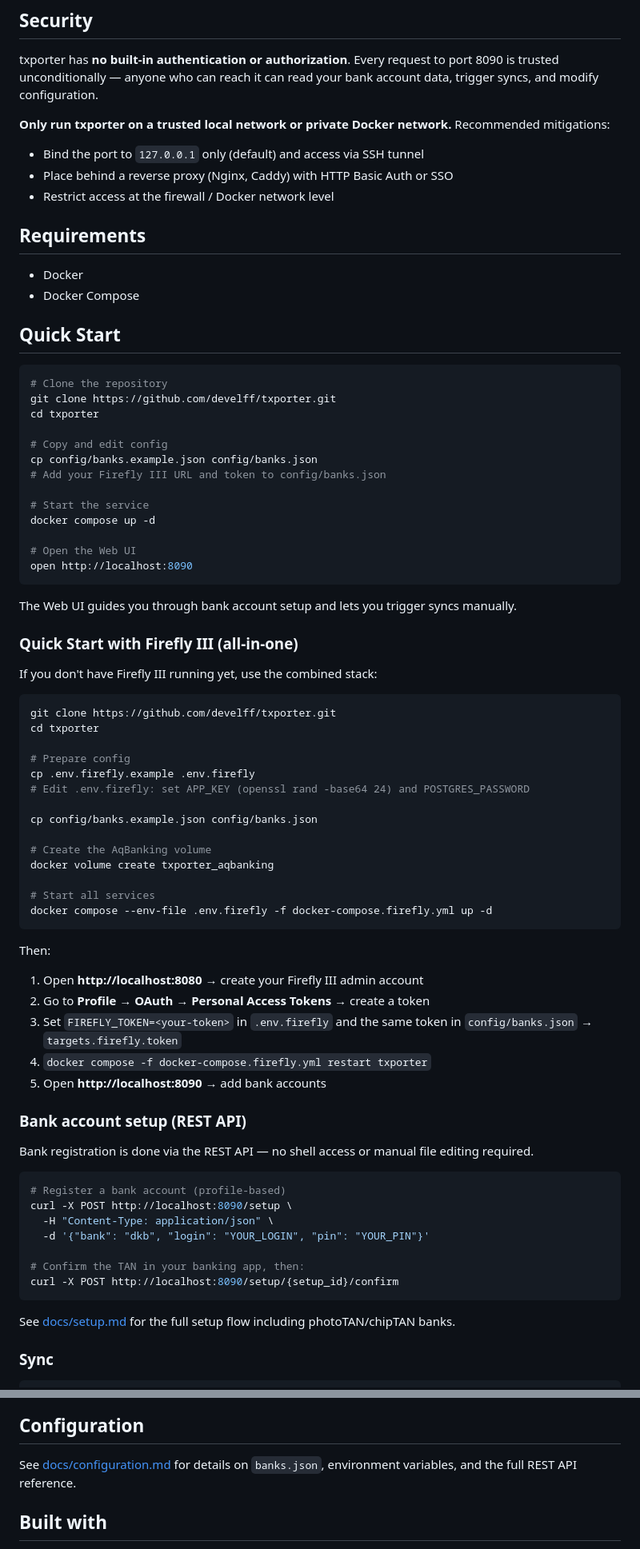
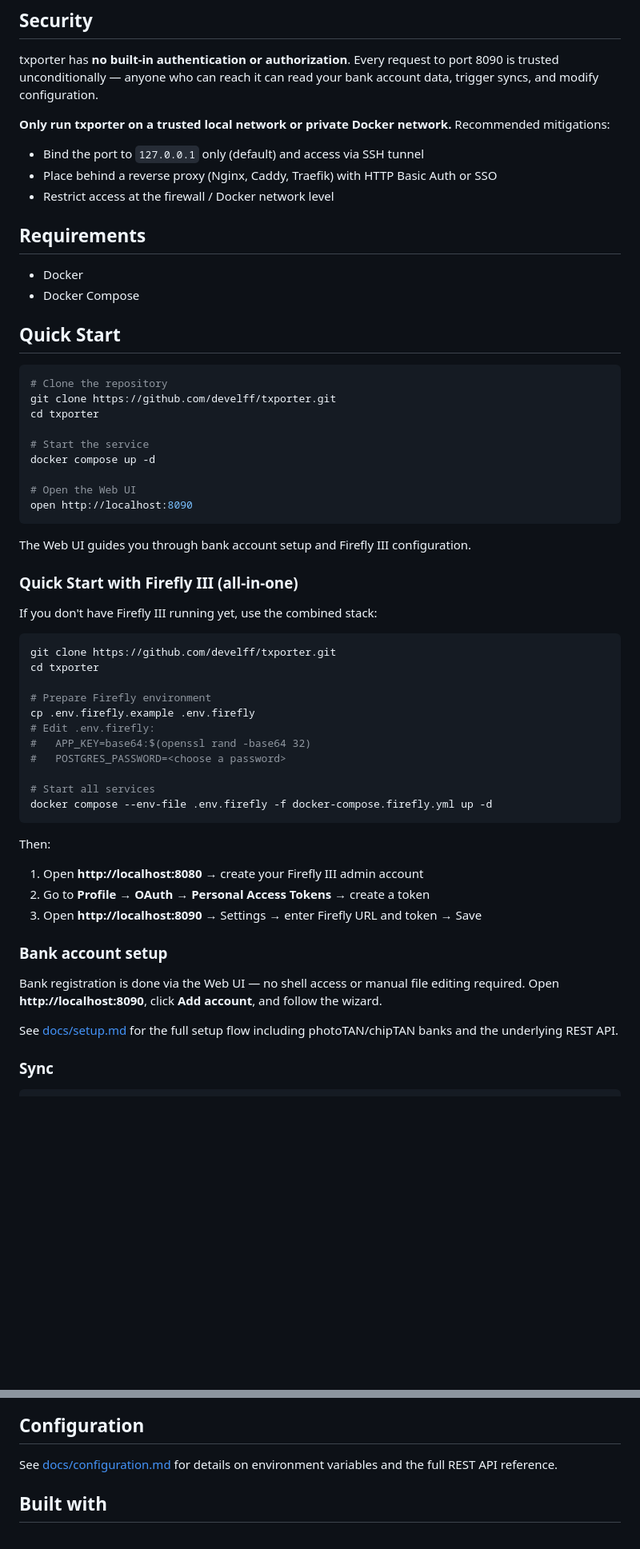
Before and after one commit to develff/txporter, a Markdown page: README.md, 2 parts joined by grey strips. Shown at 80% size. Drawn GitHub-style; blank space fills up the shorter version.

Commit message:
chore: update README and add CHANGELOG for v1.1.0

````diff
--- a/README.md
+++ b/README.md
@@ -75,7 +77,7 @@ txporter has **no built-in authentication or authorization**. Every request to p
 **Only run txporter on a trusted local network or private Docker network.** Recommended mitigations:
 
 - Bind the port to `127.0.0.1` only (default) and access via SSH tunnel
-- Place behind a reverse proxy (Nginx, Caddy) with HTTP Basic Auth or SSO
+- Place behind a reverse proxy (Nginx, Caddy, Traefik) with HTTP Basic Auth or SSO
 - Restrict access at the firewall / Docker network level
 
 ## Requirements
@@ -90,10 +92,6 @@ txporter has **no built-in authentication or authorization**. Every request to p
 git clone https://github.com/develff/txporter.git
 cd txporter
 
-# Copy and edit config
-cp config/banks.example.json config/banks.json
-# Add your Firefly III URL and token to config/banks.json
-
 # Start the service
 docker compose up -d
 
@@ -101,7 +99,7 @@ docker compose up -d
 open http://localhost:8090
 ```
 
-The Web UI guides you through bank account setup and lets you trigger syncs manually.
+The Web UI guides you through bank account setup and Firefly III configuration.
 
 ### Quick Start with Firefly III (all-in-one)
 
@@ -111,14 +109,11 @@ If you don't have Firefly III running yet, use the combined stack:
 git clone https://github.com/develff/txporter.git
 cd txporter
 
-# Prepare config
+# Prepare Firefly environment
 cp .env.firefly.example .env.firefly
-# Edit .env.firefly: set APP_KEY (openssl rand -base64 24) and POSTGRES_PASSWORD
-
-cp config/banks.example.json config/banks.json
-
-# Create the AqBanking volume
-docker volume create txporter_aqbanking
+# Edit .env.firefly:
+#   APP_KEY=base64:$(openssl rand -base64 32)
+#   POSTGRES_PASSWORD=<choose a password>
 
 # Start all services
 docker compose --env-file .env.firefly -f docker-compose.firefly.yml up -d
@@ -128,25 +123,13 @@ Then:
 
 1. Open **http://localhost:8080** → create your Firefly III admin account
 2. Go to **Profile → OAuth → Personal Access Tokens** → create a token
-3. Set `FIREFLY_TOKEN=<your-token>` in `.env.firefly` and the same token in `config/banks.json` → `targets.firefly.token`
-4. `docker compose -f docker-compose.firefly.yml restart txporter`
-5. Open **http://localhost:8090** → add bank accounts
+3. Open **http://localhost:8090** → Settings → enter Firefly URL and token → Save
 
-### Bank account setup (REST API)
+### Bank account setup
 
-Bank registration is done via the REST API — no shell access or manual file editing required.
+Bank registration is done via the Web UI — no shell access or manual file editing required. Open **http://localhost:8090**, click **Add account**, and follow the wizard.
 
-```bash
-# Register a bank account (profile-based)
-curl -X POST http://localhost:8090/setup \
-  -H "Content-Type: application/json" \
-  -d '{"bank": "dkb", "login": "YOUR_LOGIN", "pin": "YOUR_PIN"}'
-
-# Confirm the TAN in your banking app, then:
-curl -X POST http://localhost:8090/setup/{setup_id}/confirm
-```
-
-See [docs/setup.md](docs/setup.md) for the full setup flow including photoTAN/chipTAN banks.
+See [docs/setup.md](docs/setup.md) for the full setup flow including photoTAN/chipTAN banks and the underlying REST API.
 
 ### Sync
 
@@ -195,7 +178,7 @@ flowchart LR
 
 ## Configuration
 
-See [docs/configuration.md](docs/configuration.md) for details on `banks.json`, environment variables, and the full REST API reference.
+See [docs/configuration.md](docs/configuration.md) for details on environment variables and the full REST API reference.
 
 ## Built with
 
````
Also changed, not shown: other parts of README.md (+4 -2 lines), CHANGELOG.md (added, +29 -0 lines).
